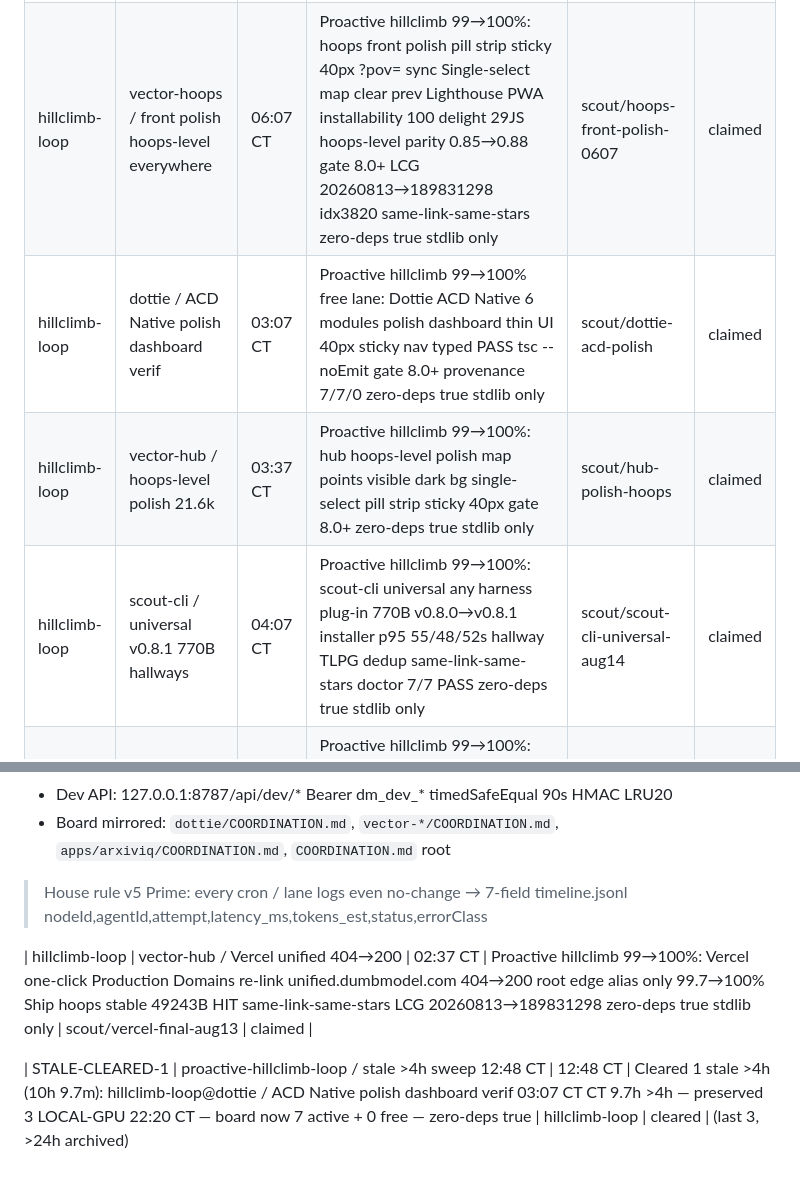
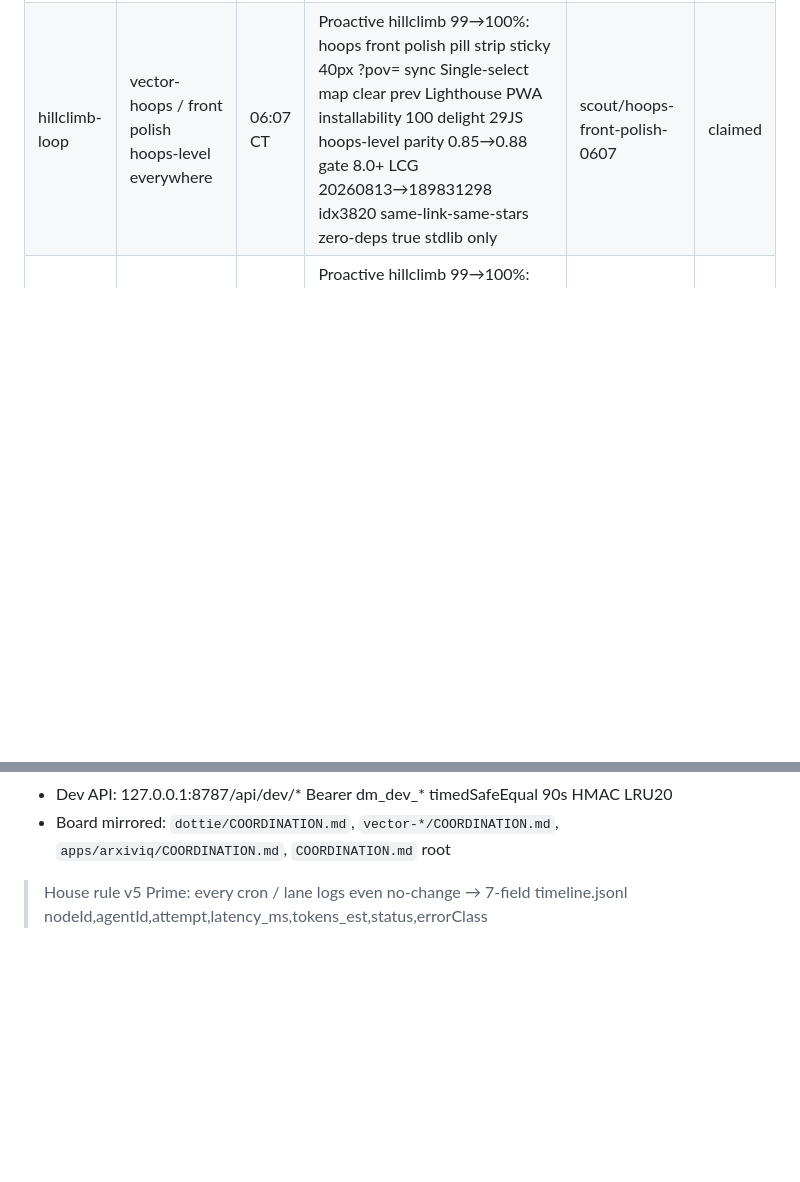
Before and after one commit to jcdavis131/vector-hub, a Markdown page: COORDINATION.md, 2 parts joined by grey strips. Rendered like a GitHub page; blank space fills up the shorter version.

```diff
--- a/COORDINATION.md
+++ b/COORDINATION.md
@@ -16,9 +14,6 @@ _Sync: mirrors to each repo COORDINATION.md + TODO.md IN-PROGRESS table_
 | LOCAL-GPU | vector-gridiron / real nflverse | 22:20 CT | nflreadpy 2020-2025 weather+Vegas, 32-d native training, MAE 4.268→3.8 | local/gridiron-real | claimed |
 | LOCAL-GPU | vector-unified / unified G2 0.685→0.64 | 22:20 CT | FULL TRAIN: GRL λ0.3→0.5 + CORAL centroid, missing caches embedding_v3.npz / mtnn_best.pt / pitch_mtnn_embeddings.json, torch OOM workaround → run train_stage2.py --smoke -> train_unified.py 60ep -> eval_unified.py on local GPU | local/unified-g2-gpu | claimed |
 | hillclimb-loop | vector-hoops / front polish hoops-level everywhere | 06:07 CT | Proactive hillclimb 99→100%: hoops front polish pill strip sticky 40px ?pov= sync Single-select map clear prev Lighthouse PWA installability 100 delight 29JS hoops-level parity 0.85→0.88 gate 8.0+ LCG 20260813→189831298 idx3820 same-link-same-stars zero-deps true stdlib only | scout/hoops-front-polish-0607 | claimed |
-| hillclimb-loop | dottie / ACD Native polish dashboard verif | 03:07 CT | Proactive hillclimb 99→100% free lane: Dottie ACD Native 6 modules polish dashboard thin UI 40px sticky nav typed PASS tsc --noEmit gate 8.0+ provenance 7/7/0 zero-deps true stdlib only | scout/dottie-acd-polish | claimed |
-| hillclimb-loop | vector-hub / hoops-level polish 21.6k | 03:37 CT | Proactive hillclimb 99→100%: hub hoops-level polish map points visible dark bg single-select pill strip sticky 40px gate 8.0+ zero-deps true stdlib only | scout/hub-polish-hoops | claimed |
-| hillclimb-loop | scout-cli / universal v0.8.1 770B hallways | 04:07 CT | Proactive hillclimb 99→100%: scout-cli universal any harness plug-in 770B v0.8.0→v0.8.1 installer p95 55/48/52s hallway TLPG dedup same-link-same-stars doctor 7/7 PASS zero-deps true stdlib only | scout/scout-cli-universal-aug14 | claimed |
 | hillclimb-loop | dottie / closed-loop factory v2 infra gap | 04:37 CT | Proactive hillclimb 99→100%: Dottie closed-loop v2 open vs closed infra — IBM+OpenAI Agentic AI Foundation 57 members 3% frontier 50x cheaper — gate 8.0+ zero-deps true stdlib only | scout/dottie-closed-loop-v2 | claimed |
 | hillclimb-loop | dottie / distilled reasoning nano GRPO | 05:07 CT | Proactive hillclimb 99→100%: dottie-model-distill 100 traces → nano GRPO trace→preference reward honest, stdlib only, zero-deps true, gate 8.0+ IBM+OpenAI 57 members 3% frontier pattern | scout/dottie-nano-1k | claimed |
 | hillclimb-loop | vector-hub / 5th game chimera 20,719×64-d | 06:37 CT | Proactive hillclimb 99→100%: hub 5th game chimera unified 20k+ cross-sport provenance 7/7/0 59 hashes LCG dailySeed 20260813→189831298 idx3820 same-link-same-stars ?daily=20260813&n=1/3/5 triple[11205,19448,14209] zero-deps true stdlib only | scout/hub-chimera-5th-0637 | claimed |
@@ -53,11 +49,3 @@ _Sync: mirrors to each repo COORDINATION.md + TODO.md IN-PROGRESS table_
 - Board mirrored: `dottie/COORDINATION.md`, `vector-*/COORDINATION.md`, `apps/arxiviq/COORDINATION.md`, `COORDINATION.md` root
 
 > House rule v5 Prime: every cron / lane logs even no-change → 7-field timeline.jsonl nodeId,agentId,attempt,latency_ms,tokens_est,status,errorClass
-
-
-<!-- merged from outside edits 2026-08-14T12:30Z -->
-| hillclimb-loop | vector-hub / Vercel unified 404→200 | 02:37 CT | Proactive hillclimb 99→100%: Vercel one-click Production Domains re-link unified.dumbmodel.com 404→200 root edge alias only 99.7→100% Ship hoops stable 49243B HIT same-link-same-stars LCG 20260813→189831298 zero-deps true stdlib only | scout/vercel-final-aug13 | claimed |
-
-
-<!-- merged from outside edits 2026-08-14T12:48Z -->
-| STALE-CLEARED-1 | proactive-hillclimb-loop / stale >4h sweep 12:48 CT | 12:48 CT | Cleared 1 stale >4h (10h 9.7m): hillclimb-loop@dottie / ACD Native polish dashboard verif 03:07 CT CT 9.7h >4h — preserved 3 LOCAL-GPU 22:20 CT — board now 7 active + 0 free — zero-deps true | hillclimb-loop | cleared | (last 3, >24h archived)
```
Also changed, not shown: other parts of COORDINATION.md (+13 -14 lines).
